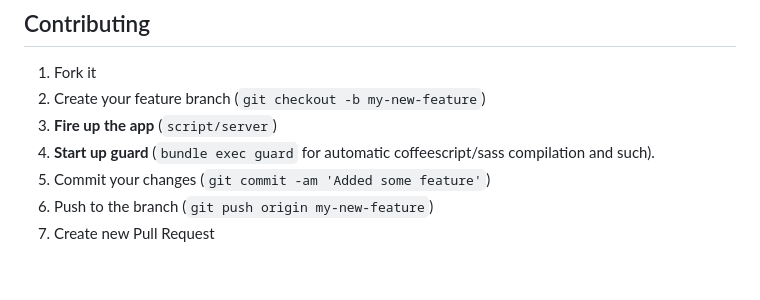
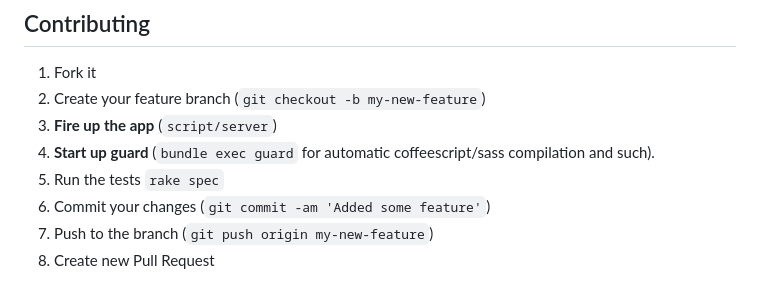
Before and after one commit to flippercloud/flipper, a Markdown page: docs/ui/README.md, the part around the change. Rendered like a GitHub page.

```diff
--- a/docs/ui/README.md
+++ b/docs/ui/README.md
@@ -175,6 +175,7 @@ The above configuration results in:
 2. Create your feature branch (`git checkout -b my-new-feature`)
 3. **Fire up the app** (`script/server`)
 4. **Start up guard** (`bundle exec guard` for automatic coffeescript/sass compilation and such).
-5. Commit your changes (`git commit -am 'Added some feature'`)
-6. Push to the branch (`git push origin my-new-feature`)
-7. Create new Pull Request
+5. Run the tests `rake spec`
+6. Commit your changes (`git commit -am 'Added some feature'`)
+7. Push to the branch (`git push origin my-new-feature`)
+8. Create new Pull Request
```
Also changed, not shown: docs/ui/images/configured-ui.png, docs/ui/images/feature.png, docs/ui/images/features.png, 1 other file.
